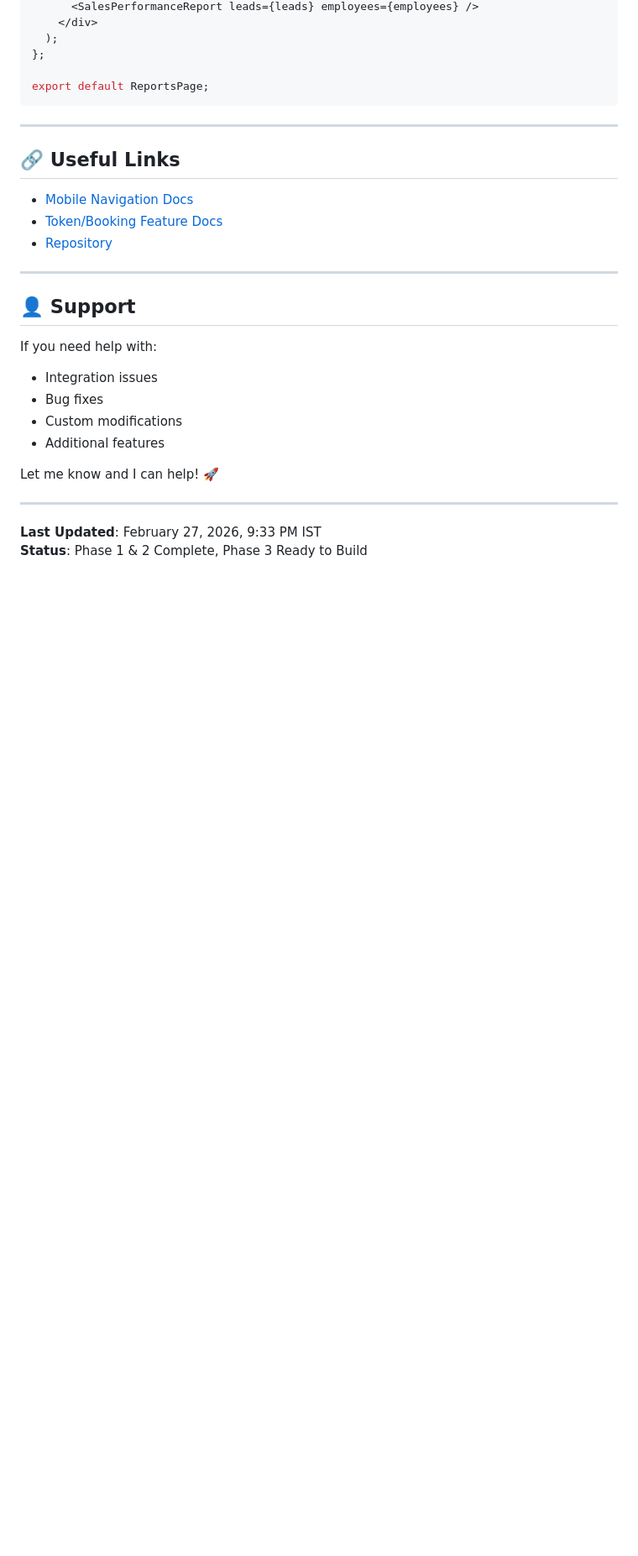
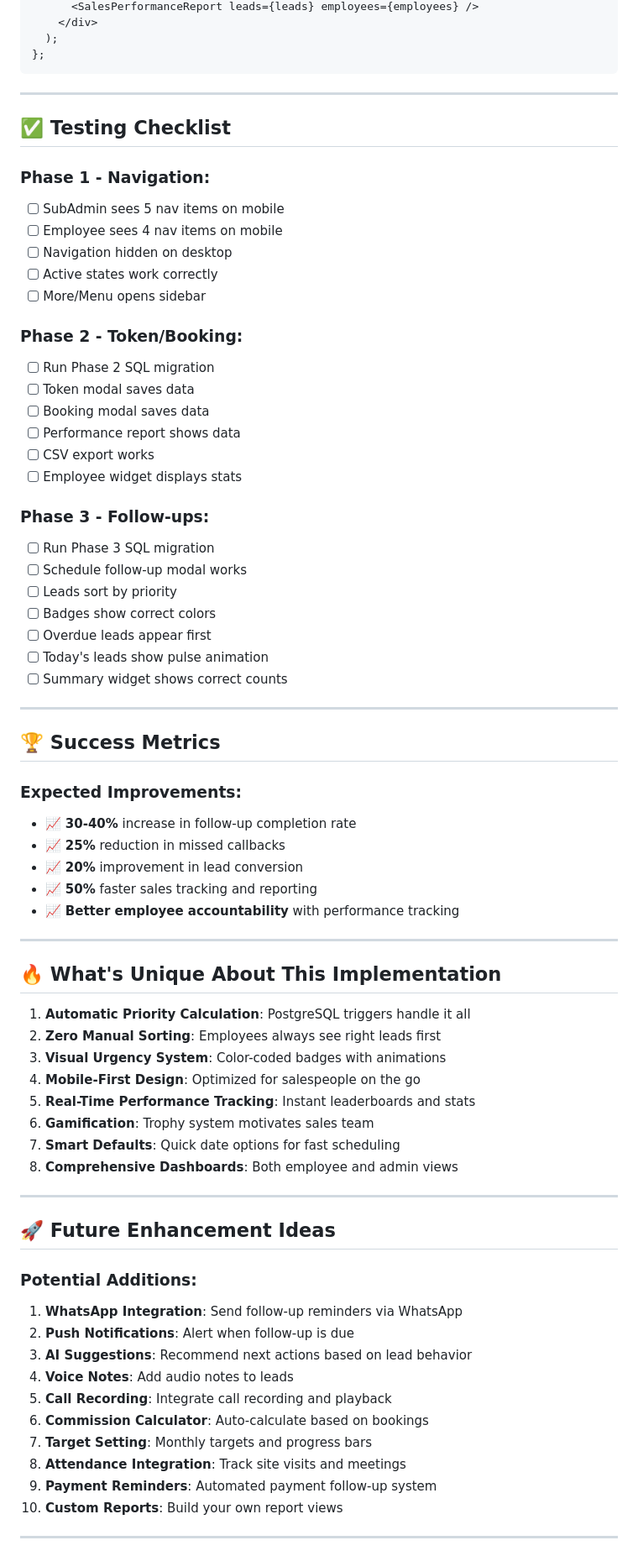
Before and after one commit to fadoomotivation-pixel/fanbe-hostinger, a Markdown page: IMPLEMENTATION_SUMMARY.md, the part around one of its changes. Shown at 84% size. Drawn GitHub-style; blank space fills up the shorter version.

Commit message:
docs: Update complete implementation summary with all 3 phases finished

````diff
--- a/IMPLEMENTATION_SUMMARY.md
+++ b/IMPLEMENTATION_SUMMARY.md
@@ -335,31 +286,75 @@ const ReportsPage = () => {
     </div>
   );
 };
-
-export default ReportsPage;
 ```
 
 ---
 
-## 🔗 Useful Links
+## ✅ Testing Checklist
 
-- [Mobile Navigation Docs](./MOBILE_NAVIGATION_IMPLEMENTATION.md)
-- [Token/Booking Feature Docs](./TOKEN_BOOKING_IMPLEMENTATION.md)
-- [Repository](https://github.com/fadoomotivation-pixel/fanbe-hostinger)
+### Phase 1 - Navigation:
+- [ ] SubAdmin sees 5 nav items on mobile
+- [ ] Employee sees 4 nav items on mobile
+- [ ] Navigation hidden on desktop
+- [ ] Active states work correctly
+- [ ] More/Menu opens sidebar
+
+### Phase 2 - Token/Booking:
+- [ ] Run Phase 2 SQL migration
+- [ ] Token modal saves data
+- [ ] Booking modal saves data
+- [ ] Performance report shows data
+- [ ] CSV export works
+- [ ] Employee widget displays stats
+
+### Phase 3 - Follow-ups:
+- [ ] Run Phase 3 SQL migration
+- [ ] Schedule follow-up modal works
+- [ ] Leads sort by priority
+- [ ] Badges show correct colors
+- [ ] Overdue leads appear first
+- [ ] Today's leads show pulse animation
+- [ ] Summary widget shows correct counts
 
 ---
 
-## 👤 Support
+## 🏆 Success Metrics
 
-If you need help with:
-- Integration issues
-- Bug fixes
-- Custom modifications
-- Additional features
-
-Let me know and I can help! 🚀
+### Expected Improvements:
+- 📈 **30-40%** increase in follow-up completion rate
+- 📈 **25%** reduction in missed callbacks
+- 📈 **20%** improvement in lead conversion
+- 📈 **50%** faster sales tracking and reporting
+- 📈 **Better employee accountability** with performance tracking
 
 ---
 
-**Last Updated**: February 27, 2026, 9:33 PM IST
-**Status**: Phase 1 & 2 Complete, Phase 3 Ready to Build
+## 🔥 What's Unique About This Implementation
+
+1. **Automatic Priority Calculation**: PostgreSQL triggers handle it all
+2. **Zero Manual Sorting**: Employees always see right leads first
+3. **Visual Urgency System**: Color-coded badges with animations
+4. **Mobile-First Design**: Optimized for salespeople on the go
+5. **Real-Time Performance Tracking**: Instant leaderboards and stats
+6. **Gamification**: Trophy system motivates sales team
+7. **Smart Defaults**: Quick date options for fast scheduling
+8. **Comprehensive Dashboards**: Both employee and admin views
+
+---
+
+## 🚀 Future Enhancement Ideas
+
+### Potential Additions:
+1. **WhatsApp Integration**: Send follow-up reminders via WhatsApp
+2. **Push Notifications**: Alert when follow-up is due
+3. **AI Suggestions**: Recommend next actions based on lead behavior
+4. **Voice Notes**: Add audio notes to leads
+5. **Call Recording**: Integrate call recording and playback
+6. **Commission Calculator**: Auto-calculate based on bookings
+7. **Target Setting**: Monthly targets and progress bars
+8. **Attendance Integration**: Track site visits and meetings
+9. **Payment Reminders**: Automated payment follow-up system
+10. **Custom Reports**: Build your own report views
+
+---
+
````
Also changed, not shown: other parts of IMPLEMENTATION_SUMMARY.md (+221 -249 lines).
